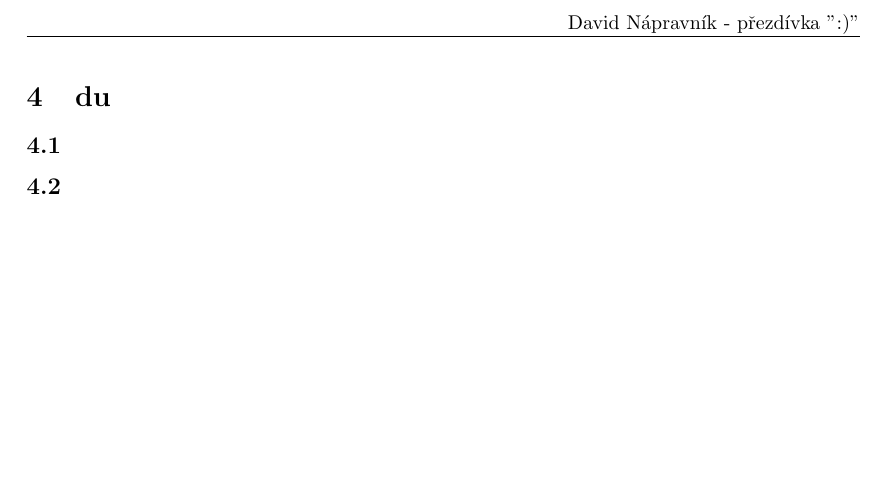
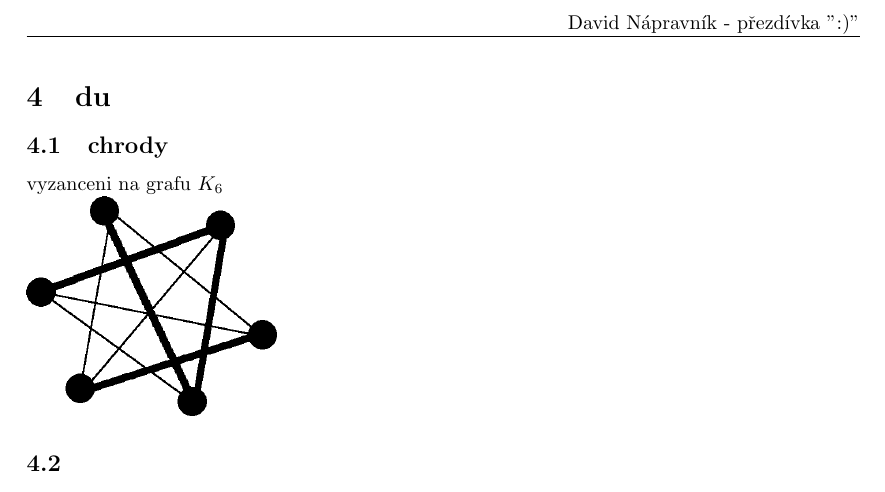
Before and after one commit to MeggyCal/mff, a LaTeX document (LS2/Kombinatorika a grafy I/du/du4.tex): part of the page, cut so that both start at the same text, the shorter picture padded with empty space. Compiled offline with pdfLaTeX.

Commit message:
kag du 4 chrody

```diff
--- a/LS2/Kombinatorika a grafy I/du/du4.tex
+++ b/LS2/Kombinatorika a grafy I/du/du4.tex
@@ -18,8 +18,9 @@
 
 \setcounter{section}{3}
 \section{du}
-\subsection{}
-
+\subsection{chrody}
+vyzanceni na grafu $K_6$\\
+\includegraphics[width=.3\textwidth]{chords.png}
 
 \subsection{}
 
```
Also changed, not shown: LS2/Kombinatorika a grafy I/du/chords.png (added), LS2/Kombinatorika a grafy I/du/du4.pdf, LS2/Kombinatorika a grafy I/du/du4.tex (2 more changed lines), 1 other file.
